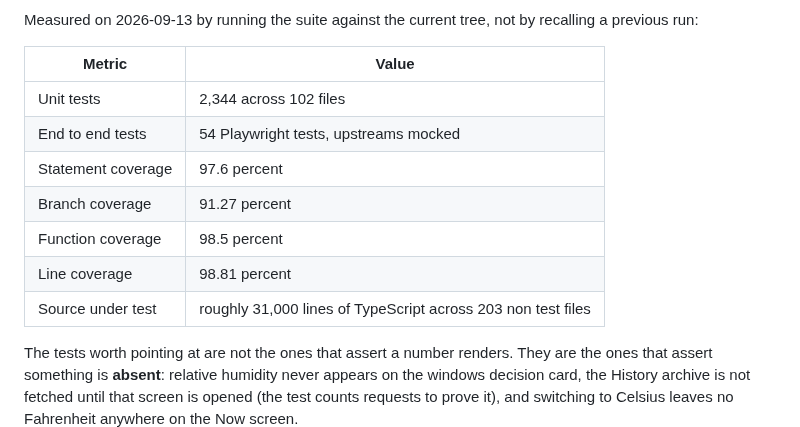
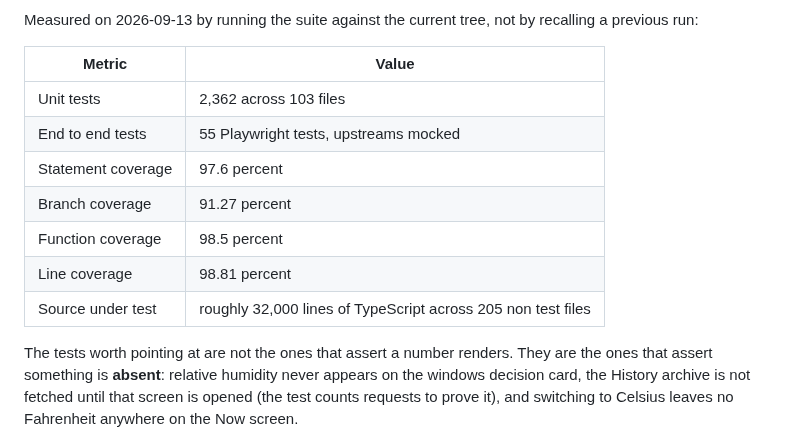
Before and after one commit to pete-builds/dewfront-showcase, a Markdown page: README.md, the part around the change. Rendered like a GitHub page.

Commit message:
Refresh the case study against beeea7f
Measured on 2026-09-13: 2362 unit tests across 103 files, 55 end to
end, 97.6% statement coverage, 205 non test source files.
Screenshots regenerated from https://dewfront.com/ through the app's own verify harness.

```diff
--- a/README.md
+++ b/README.md
@@ -145,13 +145,13 @@ Measured on 2026-09-13 by running the suite against the current tree, not by rec
 
 | Metric | Value |
 |---|---|
-| Unit tests | 2,344 across 102 files |
-| End to end tests | 54 Playwright tests, upstreams mocked |
+| Unit tests | 2,362 across 103 files |
+| End to end tests | 55 Playwright tests, upstreams mocked |
 | Statement coverage | 97.6 percent |
 | Branch coverage | 91.27 percent |
 | Function coverage | 98.5 percent |
 | Line coverage | 98.81 percent |
-| Source under test | roughly 31,000 lines of TypeScript across 203 non test files |
+| Source under test | roughly 32,000 lines of TypeScript across 205 non test files |
 
 The tests worth pointing at are not the ones that assert a number renders. They are the ones that assert something is **absent**: relative humidity never appears on the windows decision card, the History archive is not fetched until that screen is opened (the test counts requests to prove it), and switching to Celsius leaves no Fahrenheit anywhere on the Now screen.
 
```
Also changed, not shown: CHANGELOG.md (+2 -1 lines), screenshots/hourly.png, screenshots/mobile.png, 4 other files.
